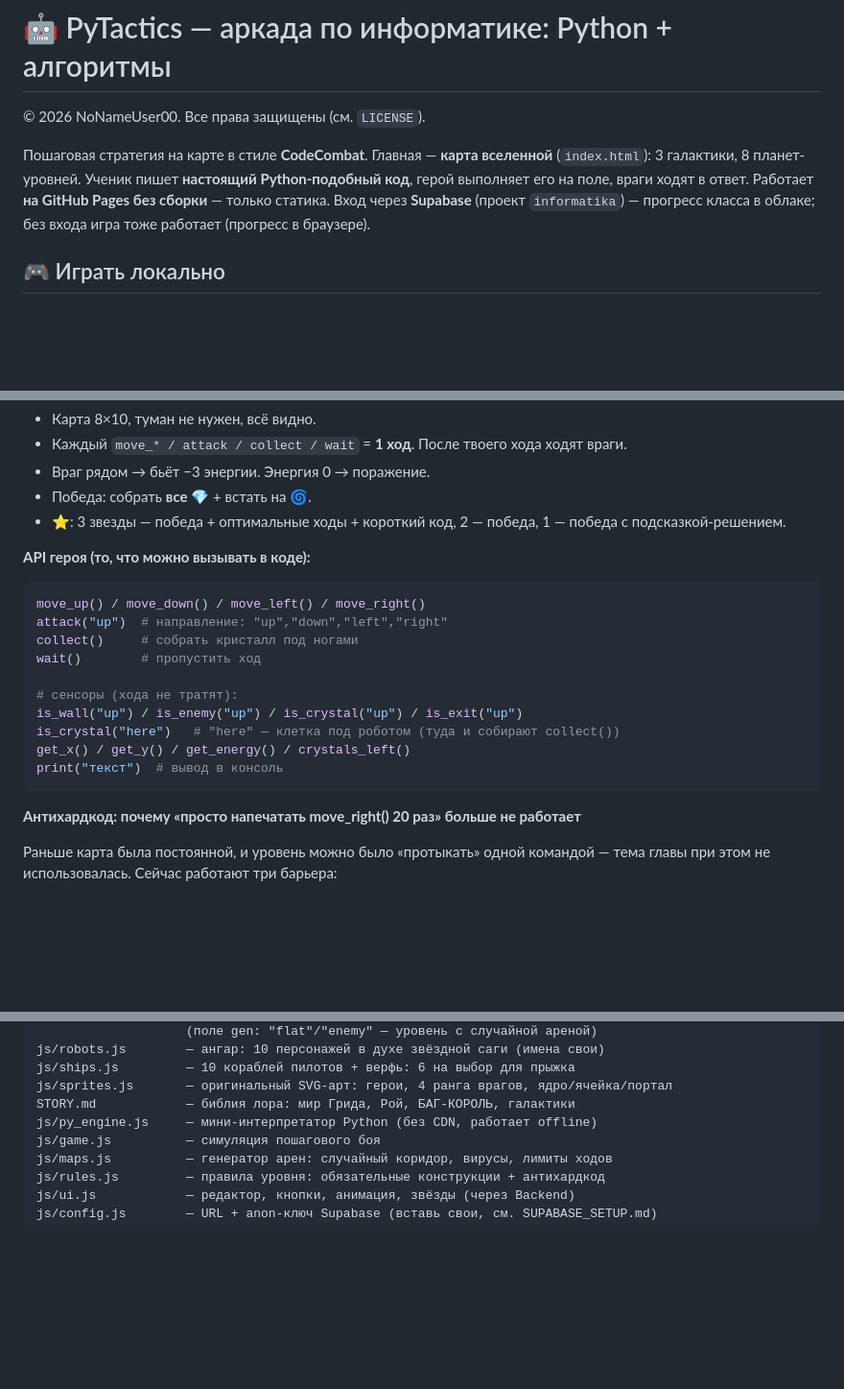
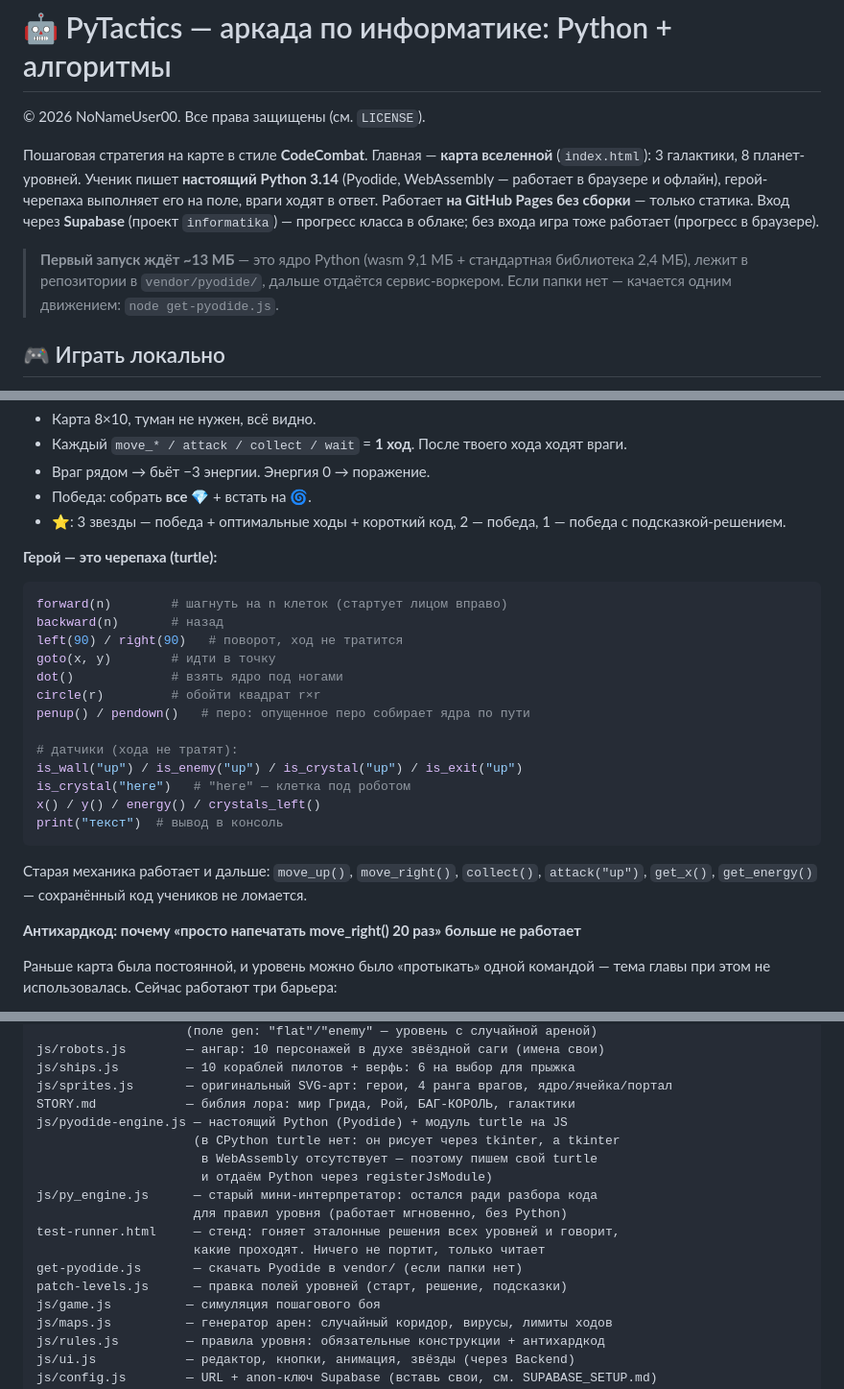
Before and after one commit to NoNameUser00/pytactics, a Markdown page: README.md, 3 parts joined by grey strips. Shown at 96% size. Rendered like a GitHub page; blank space fills up the shorter version.

Commit message:
README: real Python, turtle, test runner

````diff
--- a/README.md
+++ b/README.md
@@ -5,10 +5,16 @@
 
 Пошаговая стратегия на карте в стиле **CodeCombat**.
 Главная — **карта вселенной** (`index.html`): 3 галактики, 8 планет-уровней.
-Ученик пишет **настоящий Python-подобный код**, герой выполняет его на поле,
+Ученик пишет **настоящий Python 3.14** (Pyodide, WebAssembly — работает в
+браузере и офлайн), герой-черепаха выполняет его на поле,
 враги ходят в ответ. Работает **на GitHub Pages без сборки** — только статика.
 Вход через **Supabase** (проект `informatika`) — прогресс класса в облаке;
 без входа игра тоже работает (прогресс в браузере).
+
+> **Первый запуск ждёт ~13 МБ** — это ядро Python (wasm 9,1 МБ + стандартная
+> библиотека 2,4 МБ), лежит в репозитории в `vendor/pyodide/`, дальше отдаётся
+> сервис-воркером. Если папки нет — качается одним движением:
+> `node get-pyodide.js`.
 
 ## 🎮 Играть локально
 
@@ -72,19 +78,25 @@ git push -u origin main
 - Победа: собрать **все 💎** + встать на **🌀**.
 - ⭐: 3 звезды — победа + оптимальные ходы + короткий код, 2 — победа, 1 — победа с подсказкой-решением.
 
-**API героя (то, что можно вызывать в коде):**
+**Герой — это черепаха (turtle):**
 ```python
-move_up() / move_down() / move_left() / move_right()
-attack("up")  # направление: "up","down","left","right"
-collect()     # собрать кристалл под ногами
-wait()        # пропустить ход
+forward(n)        # шагнуть на n клеток (стартует лицом вправо)
+backward(n)       # назад
+left(90) / right(90)   # поворот, ход не тратится
+goto(x, y)        # идти в точку
+dot()             # взять ядро под ногами
+circle(r)         # обойти квадрат r×r
+penup() / pendown()   # перо: опущенное перо собирает ядра по пути
 
-# сенсоры (хода не тратят):
+# датчики (хода не тратят):
 is_wall("up") / is_enemy("up") / is_crystal("up") / is_exit("up")
-is_crystal("here")   # "here" — клетка под роботом (туда и собирают collect())
-get_x() / get_y() / get_energy() / crystals_left()
+is_crystal("here")   # "here" — клетка под роботом
+x() / y() / energy() / crystals_left()
 print("текст")  # вывод в консоль
 ```
+
+Старая механика работает и дальше: `move_up()`, `move_right()`, `collect()`,
+`attack("up")`, `get_x()`, `get_energy()` — сохранённый код учеников не ломается.
 
 **Антихардкод: почему «просто напечатать move_right() 20 раз» больше не работает**
 
@@ -122,7 +134,16 @@ js/robots.js        — ангар: 10 персонажей в духе звёз
 js/ships.js         — 10 кораблей пилотов + верфь: 6 на выбор для прыжка
 js/sprites.js       — оригинальный SVG-арт: герои, 4 ранга врагов, ядро/ячейка/портал
 STORY.md            — библия лора: мир Грида, Рой, БАГ-КОРОЛЬ, галактики
-js/py_engine.js     — мини-интерпретатор Python (без CDN, работает offline)
+js/pyodide-engine.js — настоящий Python (Pyodide) + модуль turtle на JS
+                     (в CPython turtle нет: он рисует через tkinter, а tkinter
+                      в WebAssembly отсутствует — поэтому пишем свой turtle
+                      и отдаём Python через registerJsModule)
+js/py_engine.js      — старый мини-интерпретатор: остался ради разбора кода
+                     для правил уровня (работает мгновенно, без Python)
+test-runner.html     — стенд: гоняет эталонные решения всех уровней и говорит,
+                     какие проходят. Ничего не портит, только читает
+get-pyodide.js       — скачать Pyodide в vendor/ (если папки нет)
+patch-levels.js      — правка полей уровней (старт, решение, подсказки)
 js/game.js          — симуляция пошагового боя
 js/maps.js          — генератор арен: случайный коридор, вирусы, лимиты ходов
 js/rules.js         — правила уровня: обязательные конструкции + антихардкод
````
